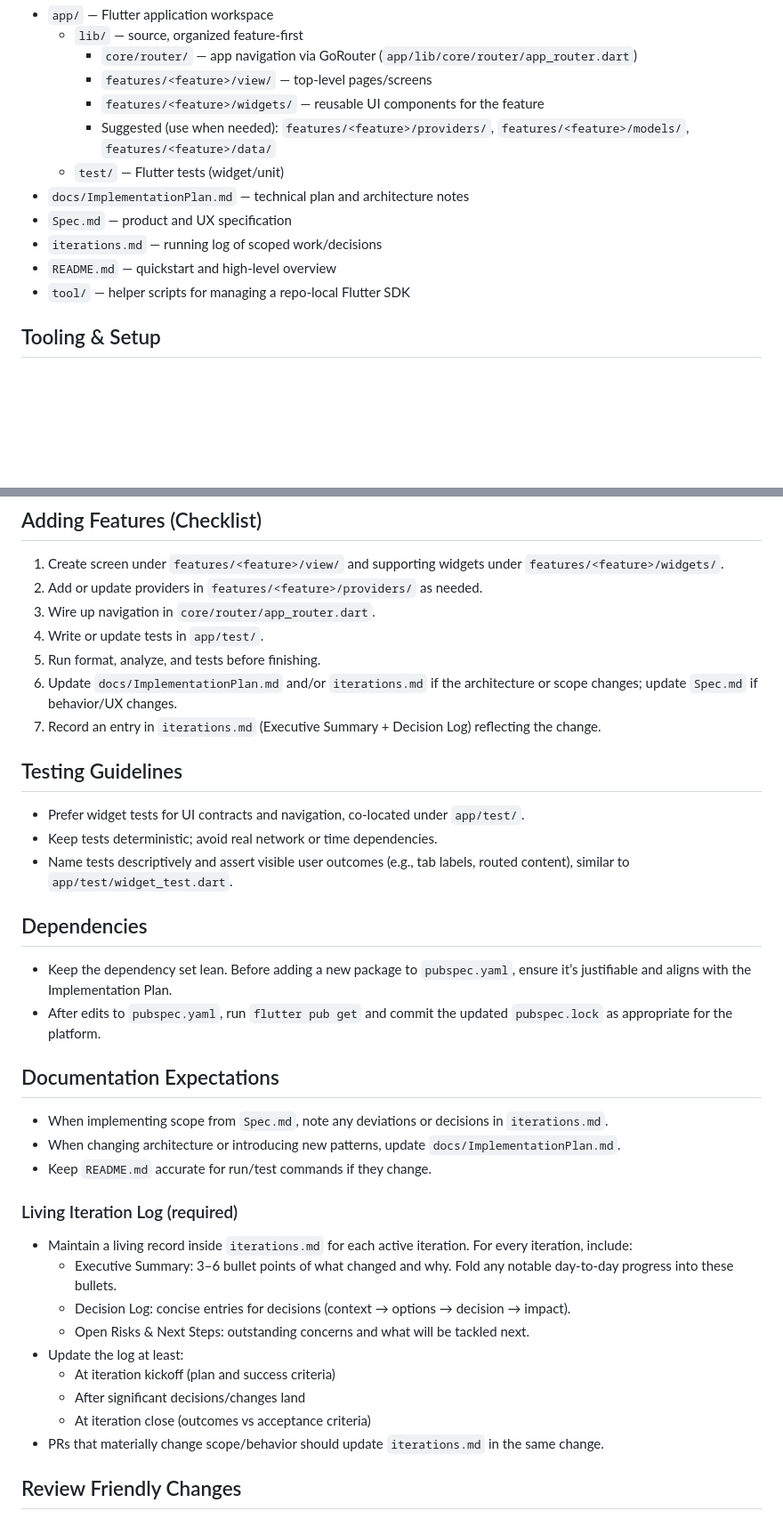
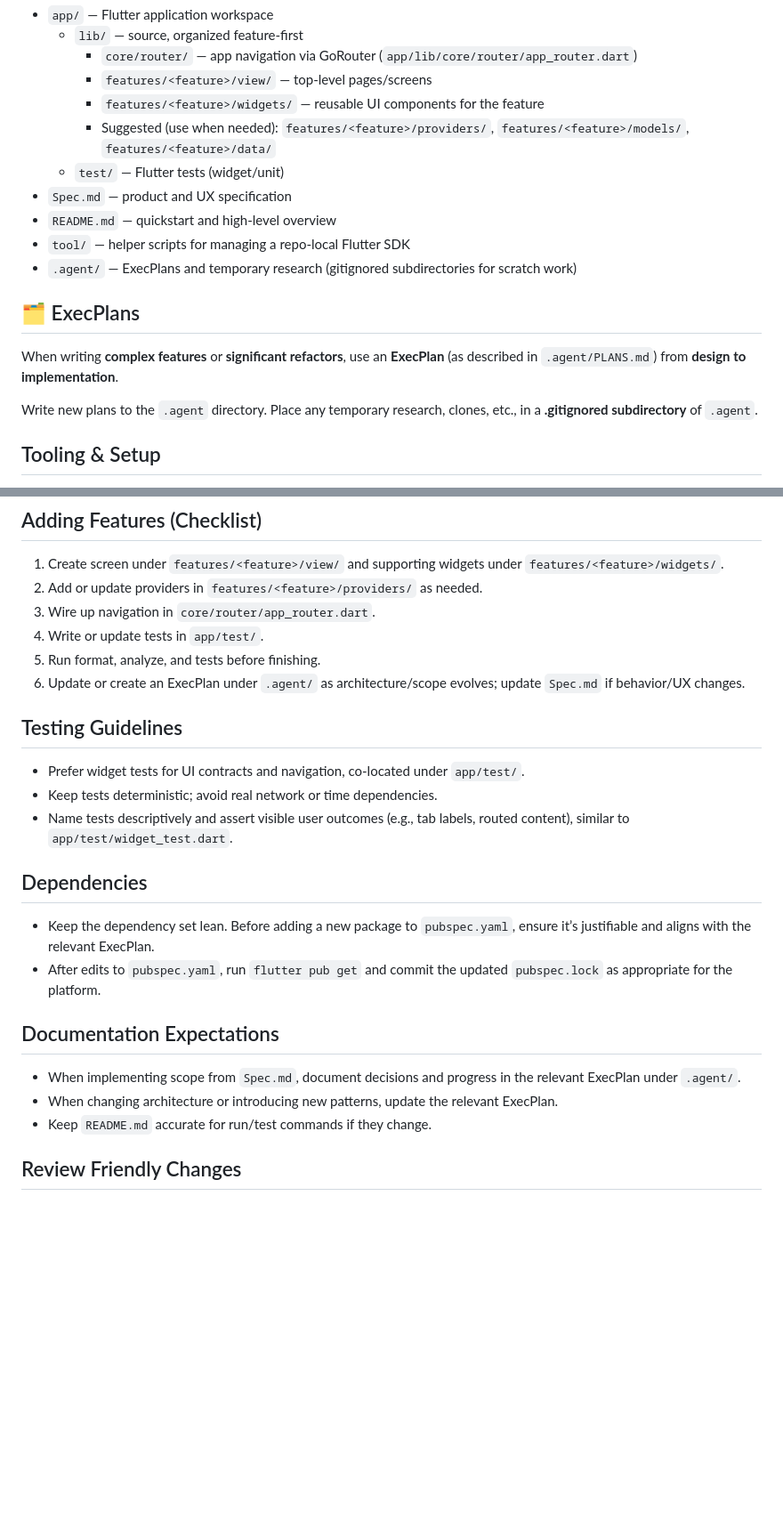
Before and after one commit to ghsi011/FarmCtl, a Markdown page: docs/AGENTS.md, 2 parts joined by grey strips. Shown at 89% size. Drawn GitHub-style; blank space fills up the shorter version.

```diff
--- a/docs/AGENTS.md
+++ b/docs/AGENTS.md
@@ -14,11 +14,18 @@ This document guides Codex agents contributing to FarmCtl. It defines project la
     - `features/<feature>/widgets/` — reusable UI components for the feature
     - Suggested (use when needed): `features/<feature>/providers/`, `features/<feature>/models/`, `features/<feature>/data/`
   - `test/` — Flutter tests (widget/unit)
-- `docs/ImplementationPlan.md` — technical plan and architecture notes
 - `Spec.md` — product and UX specification
-- `iterations.md` — running log of scoped work/decisions
 - `README.md` — quickstart and high‑level overview
 - `tool/` — helper scripts for managing a repo‑local Flutter SDK
+- `.agent/` — ExecPlans and temporary research (gitignored subdirectories for scratch work)
+
+## 🗂️ ExecPlans
+
+When writing **complex features** or **significant refactors**, use an **ExecPlan**
+(as described in `.agent/PLANS.md`) from **design to implementation**.
+
+Write new plans to the `.agent` directory.
+Place any temporary research, clones, etc., in a **.gitignored subdirectory** of `.agent`.
 
 ## Tooling & Setup
 - Flutter channel: stable (see `app/.metadata`).
@@ -64,8 +71,7 @@ This document guides Codex agents contributing to FarmCtl. It defines project la
 3) Wire up navigation in `core/router/app_router.dart`.
 4) Write or update tests in `app/test/`.
 5) Run format, analyze, and tests before finishing.
-6) Update `docs/ImplementationPlan.md` and/or `iterations.md` if the architecture or scope changes; update `Spec.md` if behavior/UX changes.
-7) Record an entry in `iterations.md` (Executive Summary + Decision Log) reflecting the change.
+6) Update or create an ExecPlan under `.agent/` as architecture/scope evolves; update `Spec.md` if behavior/UX changes.
 
 ## Testing Guidelines
 - Prefer widget tests for UI contracts and navigation, co‑located under `app/test/`.
@@ -73,24 +79,13 @@ This document guides Codex agents contributing to FarmCtl. It defines project la
 - Name tests descriptively and assert visible user outcomes (e.g., tab labels, routed content), similar to `app/test/widget_test.dart`.
 
 ## Dependencies
-- Keep the dependency set lean. Before adding a new package to `pubspec.yaml`, ensure it’s justifiable and aligns with the Implementation Plan.
+- Keep the dependency set lean. Before adding a new package to `pubspec.yaml`, ensure it’s justifiable and aligns with the relevant ExecPlan.
 - After edits to `pubspec.yaml`, run `flutter pub get` and commit the updated `pubspec.lock` as appropriate for the platform.
 
 ## Documentation Expectations
-- When implementing scope from `Spec.md`, note any deviations or decisions in `iterations.md`.
-- When changing architecture or introducing new patterns, update `docs/ImplementationPlan.md`.
+- When implementing scope from `Spec.md`, document decisions and progress in the relevant ExecPlan under `.agent/`.
+- When changing architecture or introducing new patterns, update the relevant ExecPlan.
 - Keep `README.md` accurate for run/test commands if they change.
-
-### Living Iteration Log (required)
-- Maintain a living record inside `iterations.md` for each active iteration. For every iteration, include:
-  - Executive Summary: 3–6 bullet points of what changed and why. Fold any notable day-to-day progress into these bullets.
-  - Decision Log: concise entries for decisions (context → options → decision → impact).
-  - Open Risks & Next Steps: outstanding concerns and what will be tackled next.
-- Update the log at least:
-  - At iteration kickoff (plan and success criteria)
-  - After significant decisions/changes land
-  - At iteration close (outcomes vs acceptance criteria)
-- PRs that materially change scope/behavior should update `iterations.md` in the same change.
 
 ## Review Friendly Changes
 - Keep patches small and atomic; include only directly related changes.
```
Also changed, not shown: docs/PLANS.md (added, +84 -0 lines).
